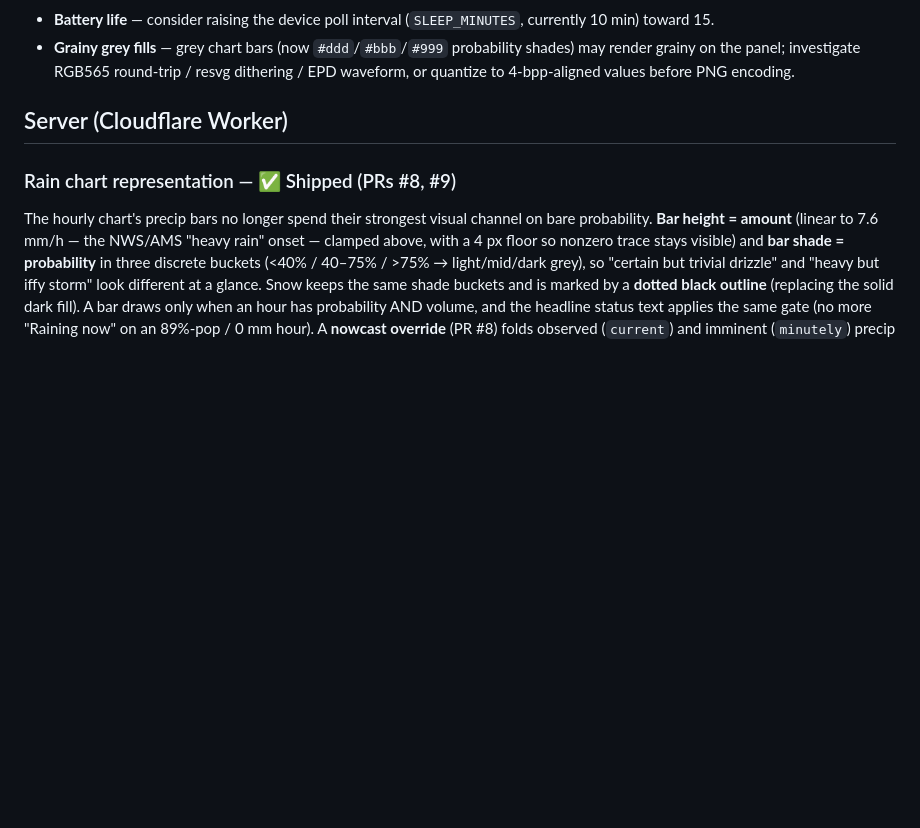
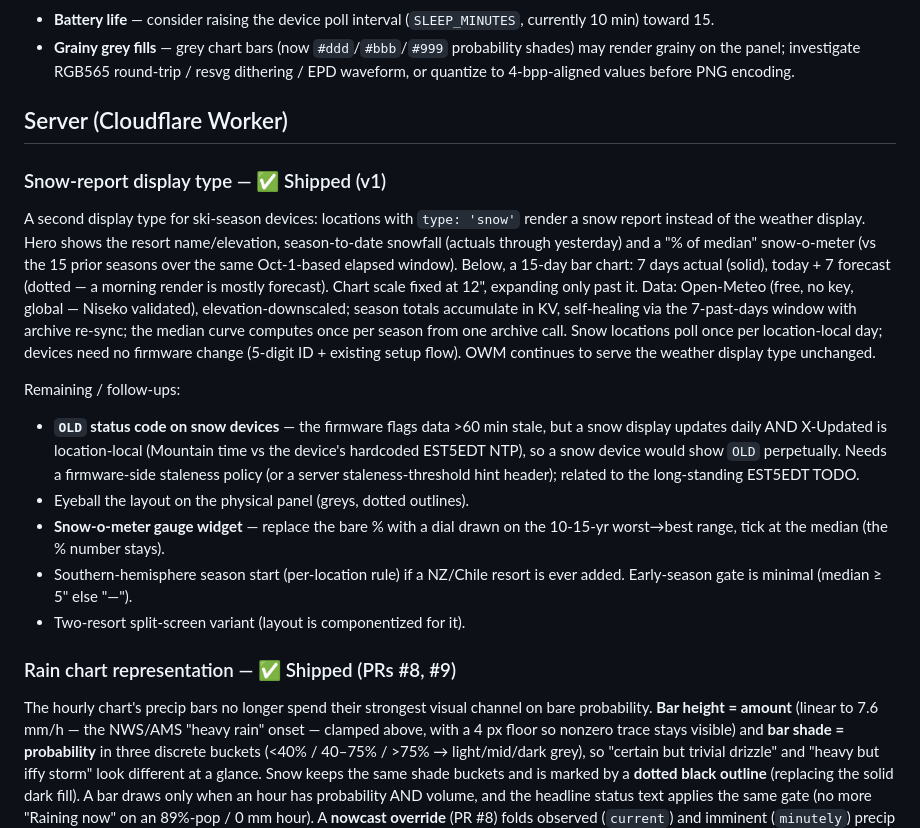
Before and after one commit to KingLeigh/weather-esp32, a Markdown page: ROADMAP.md, the part around the change. Rendered like a GitHub page; blank space fills up the shorter version.

Commit message:
docs: snow-report display type in ROADMAP — shipped v1 + follow-ups
Records the shipped feature and its open items, most notably that the
firmware's OLD staleness code (>60 min, EST5EDT-based) will show
perpetually on a daily-cadence, Mountain-time snow display.

Co-Authored-By: Claude Fable 5 <noreply@anthropic.com>

```diff
--- a/ROADMAP.md
+++ b/ROADMAP.md
@@ -129,6 +129,34 @@ Follow-ups:
 
 ## Server (Cloudflare Worker)
 
+### Snow-report display type — ✅ Shipped (v1)
+A second display type for ski-season devices: locations with `type: 'snow'`
+render a snow report instead of the weather display. Hero shows the resort
+name/elevation, season-to-date snowfall (actuals through yesterday) and a
+"% of median" snow-o-meter (vs the 15 prior seasons over the same Oct-1-based
+elapsed window). Below, a 15-day bar chart: 7 days actual (solid), today + 7
+forecast (dotted — a morning render is mostly forecast). Chart scale fixed at
+12", expanding only past it. Data: Open-Meteo (free, no key, global — Niseko
+validated), elevation-downscaled; season totals accumulate in KV, self-healing
+via the 7-past-days window with archive re-sync; the median curve computes
+once per season from one archive call. Snow locations poll once per
+location-local day; devices need no firmware change (5-digit ID + existing
+setup flow). OWM continues to serve the weather display type unchanged.
+
+Remaining / follow-ups:
+- **`OLD` status code on snow devices** — the firmware flags data >60 min
+  stale, but a snow display updates daily AND X-Updated is location-local
+  (Mountain time vs the device's hardcoded EST5EDT NTP), so a snow device
+  would show `OLD` perpetually. Needs a firmware-side staleness policy (or a
+  server staleness-threshold hint header); related to the long-standing
+  EST5EDT TODO.
+- Eyeball the layout on the physical panel (greys, dotted outlines).
+- **Snow-o-meter gauge widget** — replace the bare % with a dial drawn on the
+  10-15-yr worst→best range, tick at the median (the % number stays).
+- Southern-hemisphere season start (per-location rule) if a NZ/Chile resort
+  is ever added. Early-season gate is minimal (median ≥ 5" else "—").
+- Two-resort split-screen variant (layout is componentized for it).
+
 ### Rain chart representation — ✅ Shipped (PRs #8, #9)
 The hourly chart's precip bars no longer spend their strongest visual channel on
 bare probability. **Bar height = amount** (linear to 7.6 mm/h — the NWS/AMS
```
